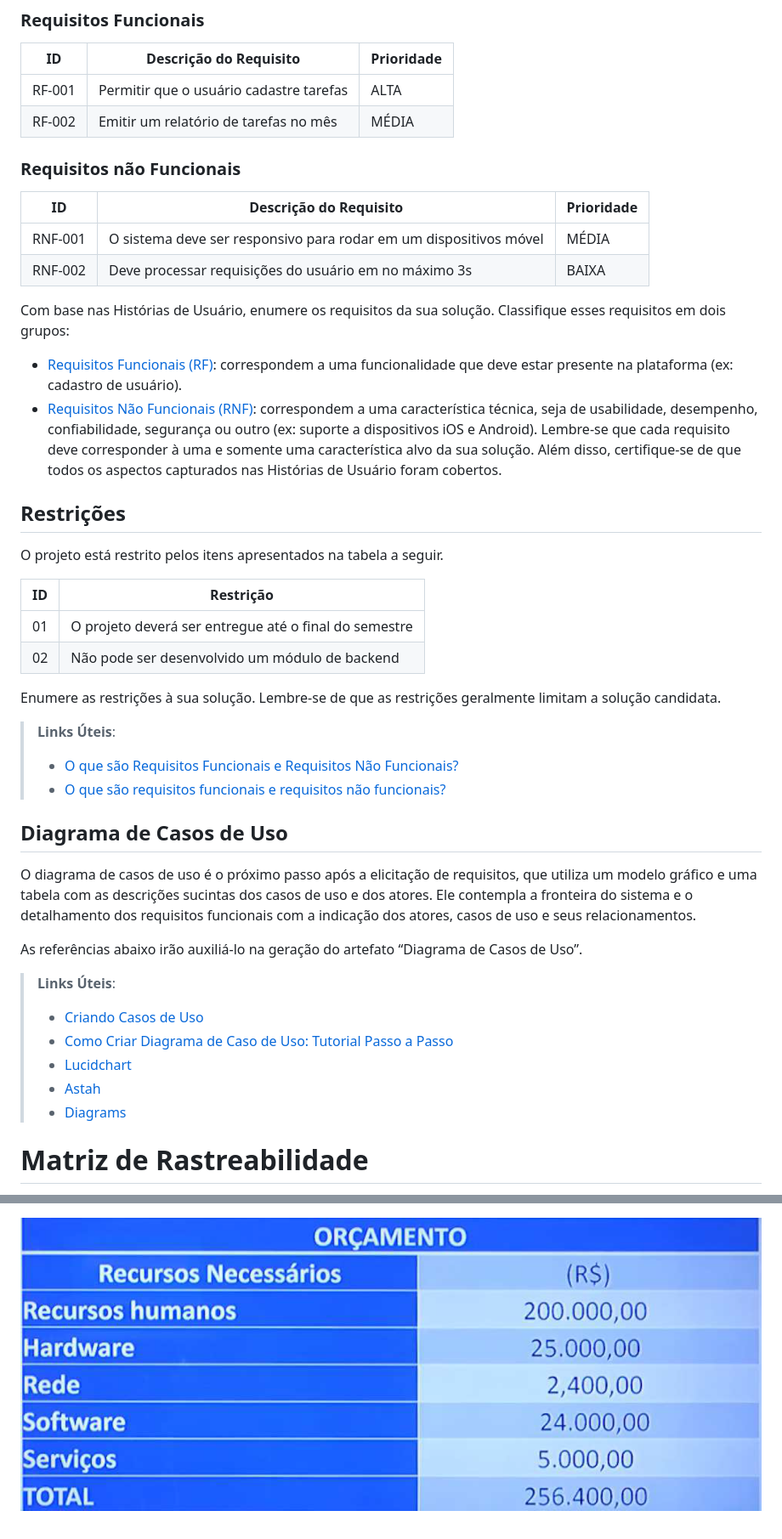
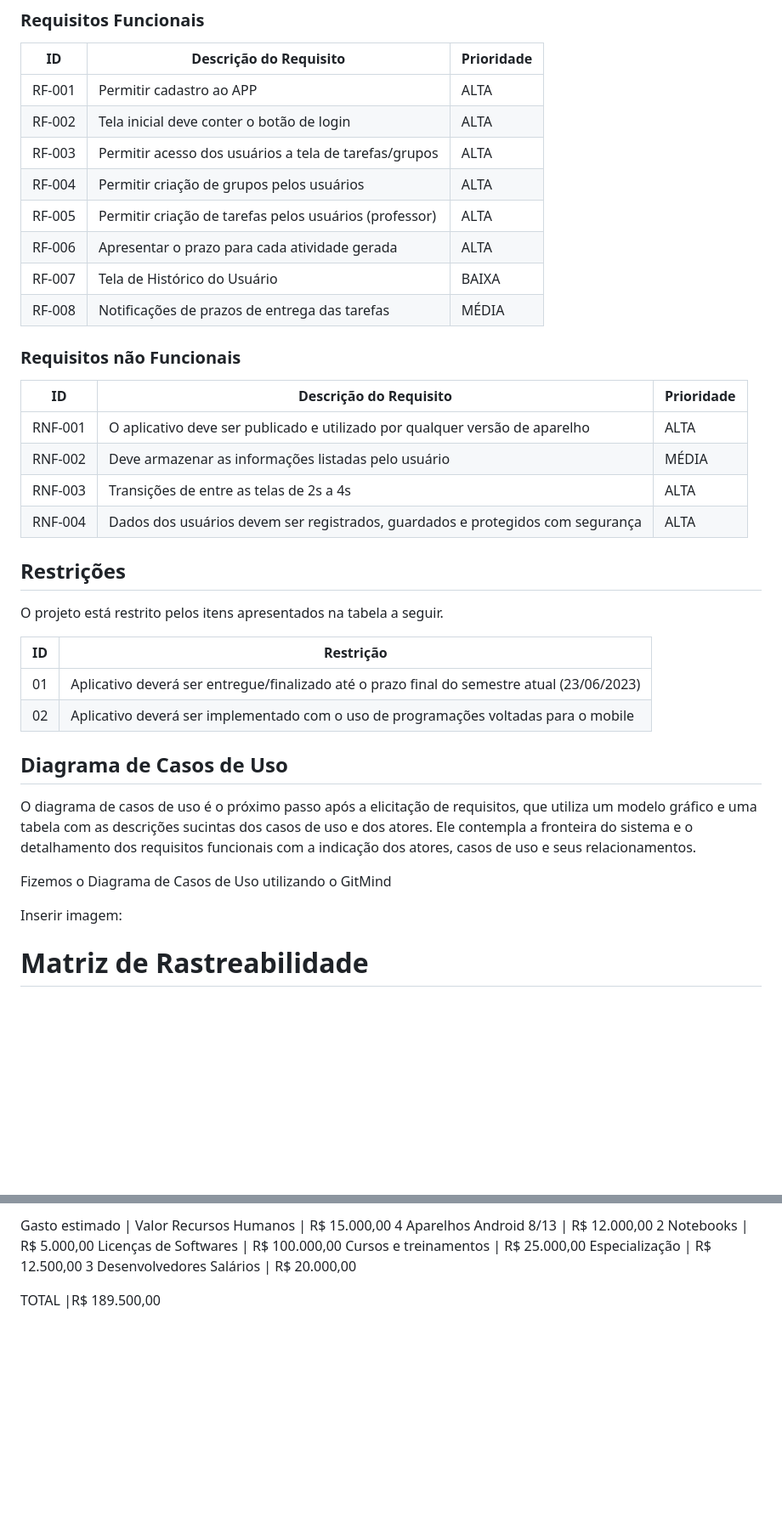
Before and after one commit to ICEI-PUC-Minas-PMV-ADS/pmv-ads-2023-1-e3-proj-mov-t4-time5-projgrupo, a Markdown page: docs/02-Especificação do Projeto.md, 2 parts joined by grey strips. Shown at 85% size. GitHub-like rendering; blank space fills up the shorter version.

```diff
--- a/docs/02-Especificação do Projeto.md
+++ b/docs/02-Especificação do Projeto.md
@@ -79,58 +30,43 @@ As tabelas que se seguem apresentam os requisitos funcionais e não funcionais q
 
 |ID    | Descrição do Requisito  | Prioridade |
 |------|-----------------------------------------|----|
-|RF-001| Permitir que o usuário cadastre tarefas | ALTA |
-|RF-002| Emitir um relatório de tarefas no mês   | MÉDIA |
+|RF-001| Permitir cadastro ao APP                                | ALTA |
+|RF-002| Tela inicial deve conter o botão de login               | ALTA |
+|RF-003| Permitir acesso dos usuários a tela de tarefas/grupos   | ALTA |
+|RF-004| Permitir criação de grupos pelos usuários               | ALTA |
+|RF-005| Permitir criação de tarefas pelos usuários (professor)  | ALTA |
+|RF-006| Apresentar o prazo para cada atividade gerada           | ALTA |
+|RF-007| Tela de Histórico do Usuário                            | BAIXA |
+|RF-008| Notificações de prazos de entrega das tarefas           | MÉDIA |
+
+
+
 
 ### Requisitos não Funcionais
 
 |ID     | Descrição do Requisito  |Prioridade |
 |-------|-------------------------|----|
-|RNF-001| O sistema deve ser responsivo para rodar em um dispositivos móvel | MÉDIA |
-|RNF-002| Deve processar requisições do usuário em no máximo 3s |  BAIXA |
-
-Com base nas Histórias de Usuário, enumere os requisitos da sua solução. Classifique esses requisitos em dois grupos:
-
-- [Requisitos Funcionais
- (RF)](https://pt.wikipedia.org/wiki/Requisito_funcional):
- correspondem a uma funcionalidade que deve estar presente na
-  plataforma (ex: cadastro de usuário).
-- [Requisitos Não Funcionais
-  (RNF)](https://pt.wikipedia.org/wiki/Requisito_n%C3%A3o_funcional):
-  correspondem a uma característica técnica, seja de usabilidade,
-  desempenho, confiabilidade, segurança ou outro (ex: suporte a
-  dispositivos iOS e Android).
-Lembre-se que cada requisito deve corresponder à uma e somente uma
-característica alvo da sua solução. Além disso, certifique-se de que
-todos os aspectos capturados nas Histórias de Usuário foram cobertos.
+|RNF-001| O aplicativo deve ser publicado e utilizado por qualquer versão de aparelho       | ALTA |
+|RNF-002| Deve armazenar as informações listadas pelo usuário                               | MÉDIA |
+|RNF-003| Transições de entre as telas de 2s a 4s                                           | ALTA |
+|RNF-004| Dados dos usuários devem ser registrados, guardados e protegidos com segurança    | ALTA |
 
 ## Restrições
 
 O projeto está restrito pelos itens apresentados na tabela a seguir.
 
-|ID| Restrição                                             |
-|--|-------------------------------------------------------|
-|01| O projeto deverá ser entregue até o final do semestre |
-|02| Não pode ser desenvolvido um módulo de backend        |
-
-Enumere as restrições à sua solução. Lembre-se de que as restrições geralmente limitam a solução candidata.
-
-> **Links Úteis**:
-> - [O que são Requisitos Funcionais e Requisitos Não Funcionais?](https://codificar.com.br/requisitos-funcionais-nao-funcionais/)
-> - [O que são requisitos funcionais e requisitos não funcionais?](https://analisederequisitos.com.br/requisitos-funcionais-e-requisitos-nao-funcionais-o-que-sao/)
+|ID| Restrição                                                                                  |
+|--|--------------------------------------------------------------------------------------------|
+|01| Aplicativo deverá ser entregue/finalizado até o prazo final do semestre atual (23/06/2023) |
+|02| Aplicativo deverá ser implementado com o uso de programações voltadas para o mobile        |
 
 ## Diagrama de Casos de Uso
 
 O diagrama de casos de uso é o próximo passo após a elicitação de requisitos, que utiliza um modelo gráfico e uma tabela com as descrições sucintas dos casos de uso e dos atores. Ele contempla a fronteira do sistema e o detalhamento dos requisitos funcionais com a indicação dos atores, casos de uso e seus relacionamentos.
 
-As referências abaixo irão auxiliá-lo na geração do artefato “Diagrama de Casos de Uso”.
+Fizemos o Diagrama de Casos de Uso utilizando o GitMind
 
-> **Links Úteis**:
-> - [Criando Casos de Uso](https://www.ibm.com/docs/pt-br/elm/6.0?topic=requirements-creating-use-cases)
-> - [Como Criar Diagrama de Caso de Uso: Tutorial Passo a Passo](https://gitmind.com/pt/fazer-diagrama-de-caso-uso.html/)
-> - [Lucidchart](https://www.lucidchart.com/)
-> - [Astah](https://astah.net/)
-> - [Diagrams](https://app.diagrams.net/)
+Inserir imagem:
 
 # Matriz de Rastreabilidade
 
@@ -172,2 +98,11 @@ O processo de determinar o orçamento do projeto é uma tarefa que depende, alé
 
-![Orçamento](img/02-orcamento.png)
+Gasto estimado	|  Valor
+Recursos Humanos	| R$ 15.000,00
+4 Aparelhos Android 8/13 |  R$ 12.000,00
+2 Notebooks | R$ 5.000,00
+Licenças de Softwares | R$ 100.000,00
+Cursos e treinamentos | R$ 25.000,00
+Especialização | R$ 12.500,00
+3 Desenvolvedores Salários | R$ 20.000,00
+
+TOTAL	 |R$ 189.500,00
```
Also changed, not shown: other parts of docs/02-Especificação do Projeto.md (+12 -71 lines).
